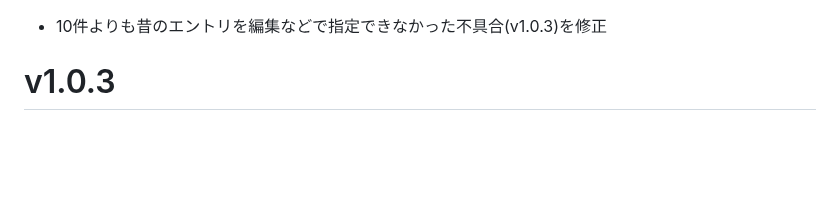
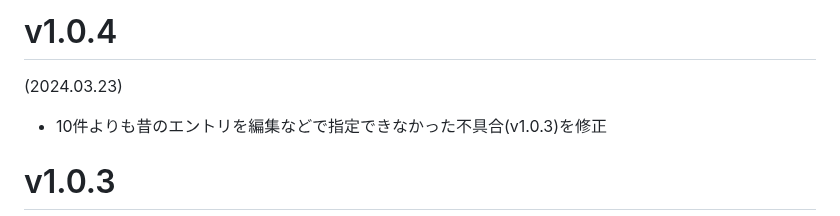
Before and after one commit to hymkor/go-htnblog, a Markdown page: release_note.md, the part around the change. GitHub-like rendering; blank space fills up the shorter version.

Commit message:
bump to v1.0.4

```diff
--- a/release_note.md
+++ b/release_note.md
@@ -1,3 +1,7 @@
+v1.0.4
+======
+(2024.03.23)
+
 - 10件よりも昔のエントリを編集などで指定できなかった不具合(v1.0.3)を修正
 
 v1.0.3
```
